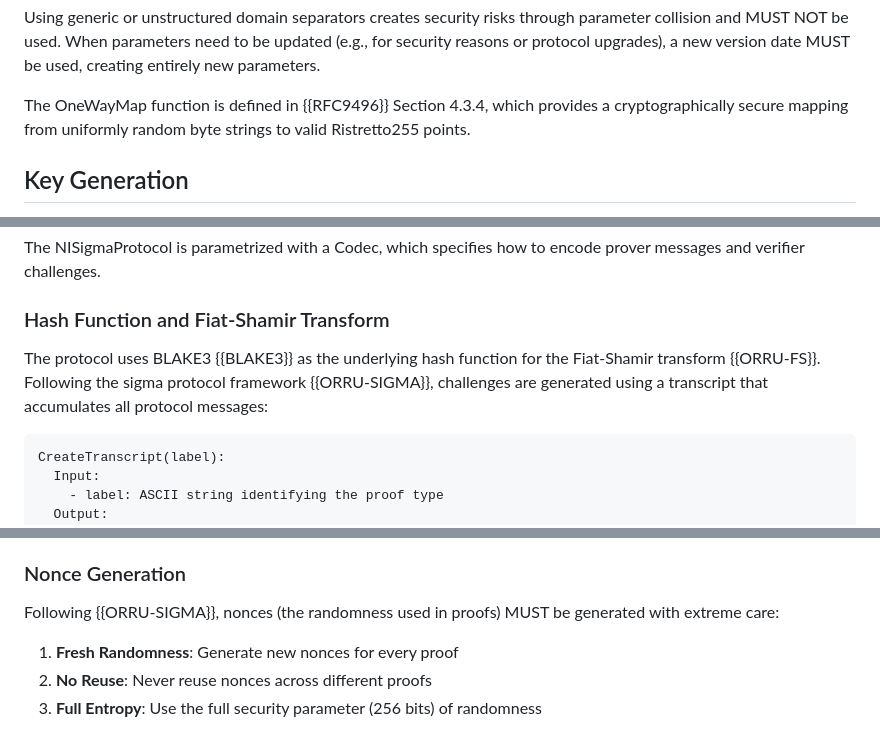
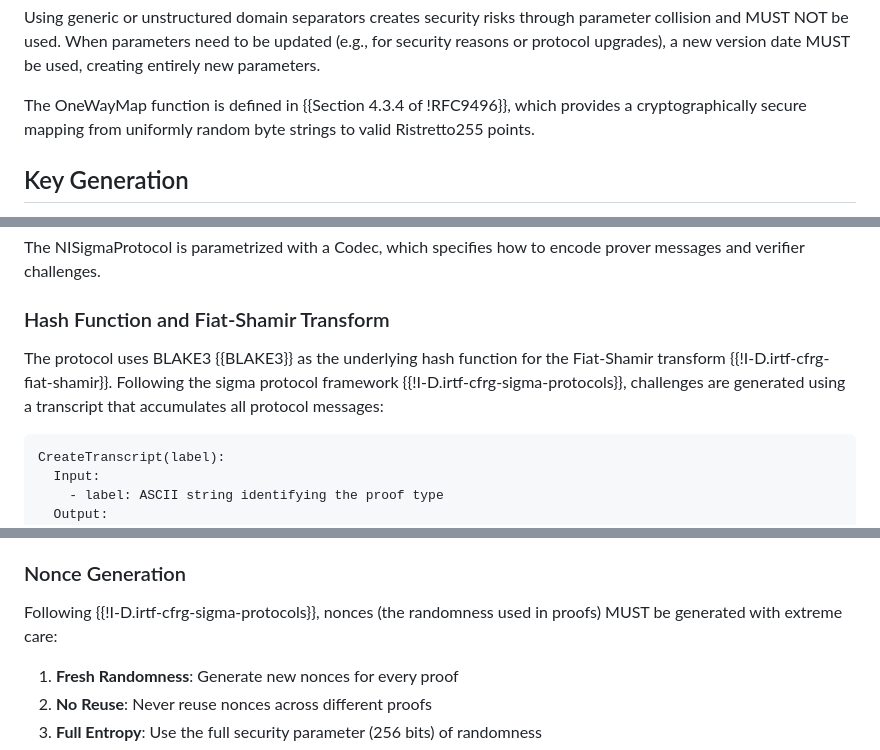
Before and after one commit to SamuelSchlesinger/draft-act, a Markdown page: draft-schlesinger-cfrg-act.md, 3 parts joined by grey strips. Drawn GitHub-style.

```diff
--- a/draft-schlesinger-cfrg-act.md
+++ b/draft-schlesinger-cfrg-act.md
@@ -323,7 +309,7 @@ parameter collision and MUST NOT be used. When parameters need to be updated
 (e.g., for security reasons or protocol upgrades), a new version date MUST be
 used, creating entirely new parameters.
 
-The OneWayMap function is defined in {{RFC9496}} Section 4.3.4, which provides a
+The OneWayMap function is defined in {{Section 4.3.4 of !RFC9496}}, which provides a
 cryptographically secure mapping from uniformly random byte strings to valid
 Ristretto255 points.
 
@@ -907,8 +893,8 @@ how to encode prover messages and verifier challenges.
 ### Hash Function and Fiat-Shamir Transform
 
 The protocol uses BLAKE3 {{BLAKE3}} as the underlying hash function for the
-Fiat-Shamir transform {{ORRU-FS}}. Following the sigma protocol framework
-{{ORRU-SIGMA}}, challenges are generated using a transcript that accumulates
+Fiat-Shamir transform {{!I-D.irtf-cfrg-fiat-shamir}}. Following the sigma protocol framework
+{{!I-D.irtf-cfrg-sigma-protocols}}, challenges are generated using a transcript that accumulates
 all protocol messages:
 
 ~~~
@@ -1232,7 +1218,7 @@ generators (CSPRNGs) for:
 
 ### Nonce Generation
 
-Following {{ORRU-SIGMA}}, nonces (the randomness used in proofs) MUST be
+Following {{!I-D.irtf-cfrg-sigma-protocols}}, nonces (the randomness used in proofs) MUST be
 generated with extreme care:
 
 1. **Fresh Randomness**: Generate new nonces for every proof
```
Also changed, not shown: other parts of draft-schlesinger-cfrg-act.md (+5 -19 lines).
